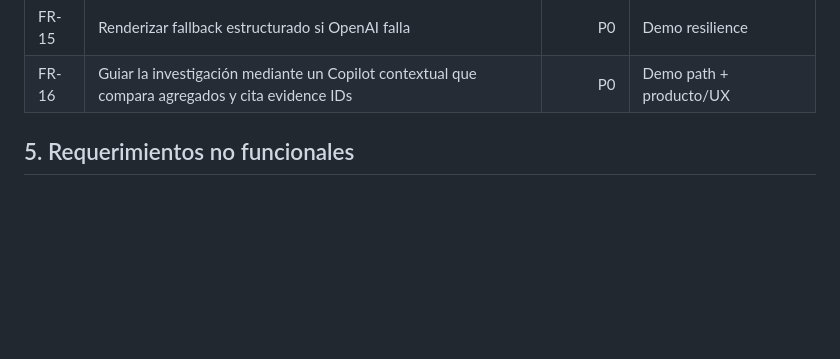
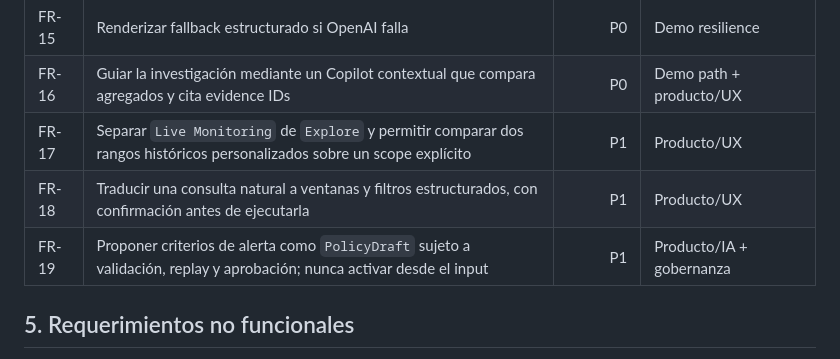
Before and after one commit to NachoSamo/Hackatoons-NextWaveHackathon, a Markdown page: harness/docs/09-user-stories-requirements.md, the part around one of its changes. GitHub-like rendering; blank space fills up the shorter version.

```diff
--- a/harness/docs/09-user-stories-requirements.md
+++ b/harness/docs/09-user-stories-requirements.md
@@ -252,6 +273,9 @@ problemas de integración.
 | FR-14 | Contrastar merchant y provider evidence | P1 | Research + transcript |
 | FR-15 | Renderizar fallback estructurado si OpenAI falla | P0 | Demo resilience |
 | FR-16 | Guiar la investigación mediante un Copilot contextual que compara agregados y cita evidence IDs | P0 | Demo path + producto/UX |
+| FR-17 | Separar `Live Monitoring` de `Explore` y permitir comparar dos rangos históricos personalizados sobre un scope explícito | P1 | Producto/UX |
+| FR-18 | Traducir una consulta natural a ventanas y filtros estructurados, con confirmación antes de ejecutarla | P1 | Producto/UX |
+| FR-19 | Proponer criterios de alerta como `PolicyDraft` sujeto a validación, replay y aprobación; nunca activar desde el input | P1 | Producto/IA + gobernanza |
 
 ## 5. Requerimientos no funcionales
 
```
Also changed, not shown: other parts of harness/docs/09-user-stories-requirements.md (+35 -7 lines), harness/docs/10-agent-governance.md (+2 -1 lines), harness/docs/decision-log.md (+1 -0 lines).
